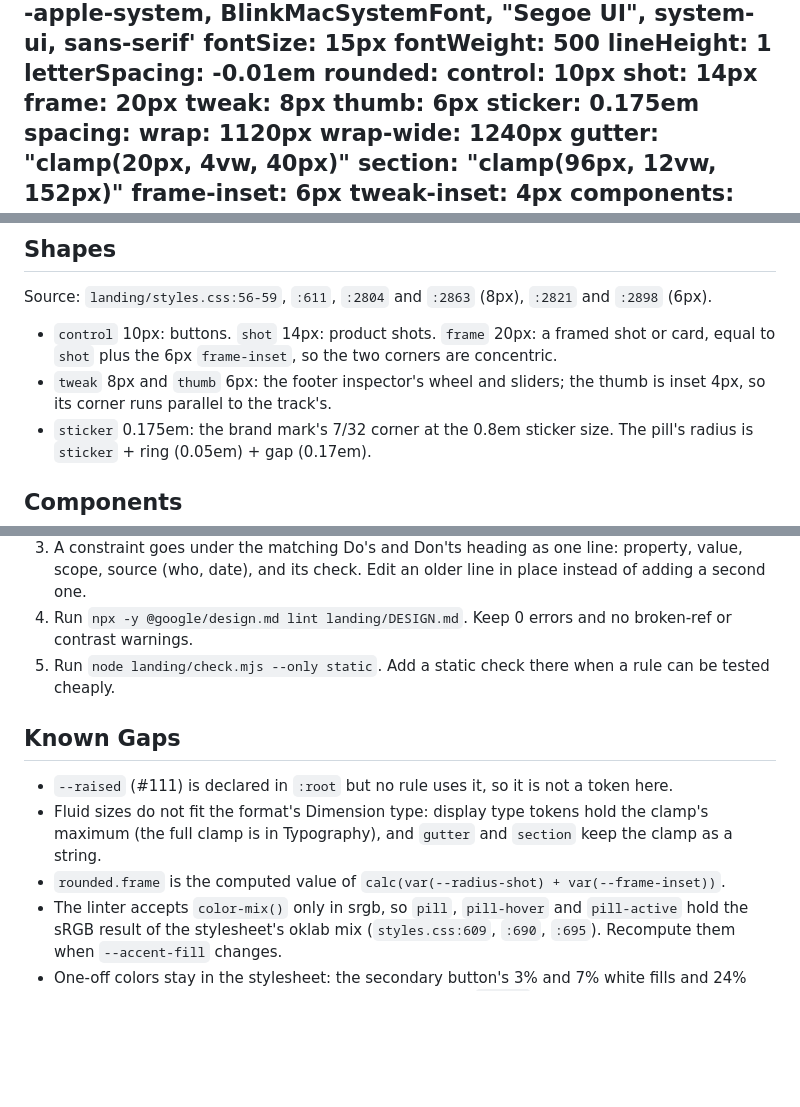
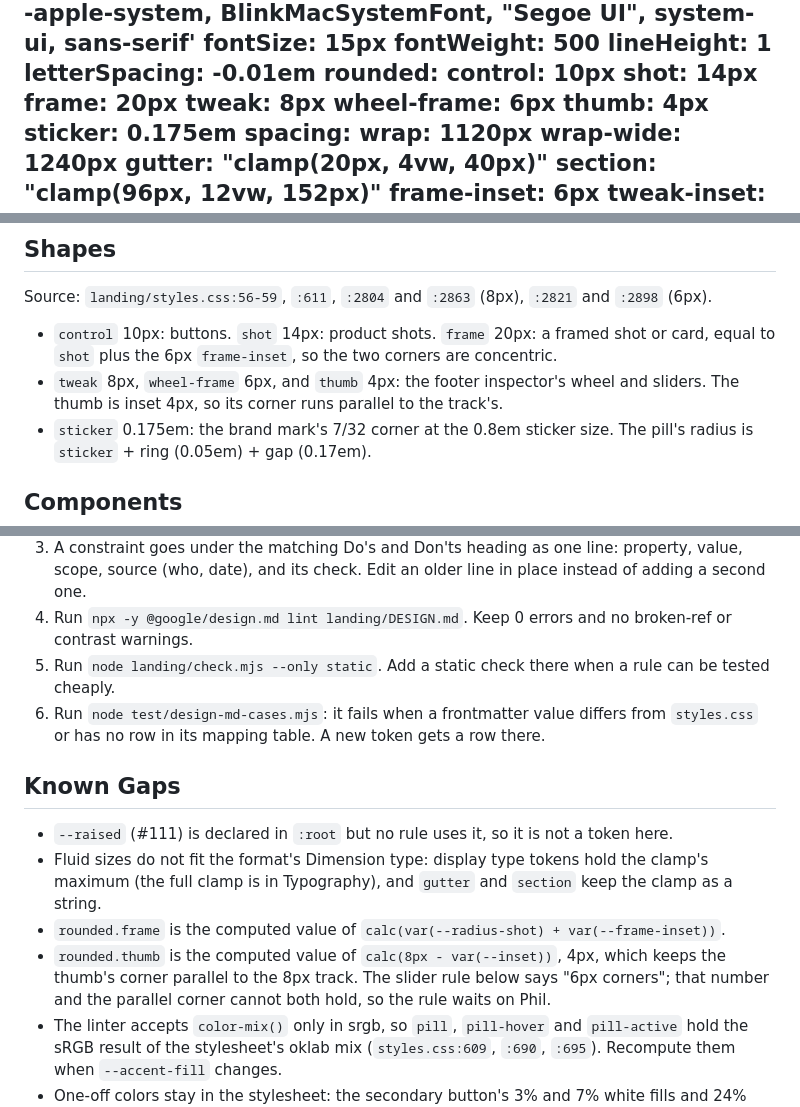
Before and after one commit to phil8-li/design-layer-landing-page, a Markdown page: DESIGN.md, 3 parts joined by grey strips. GitHub-like rendering; blank space fills up the shorter version.

Commit message:
npm test fails when a DESIGN.md token drifts from the code it copies
DESIGN.md and landing/DESIGN.md copy their token values from
src/core/tokens.ts and landing/styles.css, and nothing caught a copy
that went stale. The new check maps every frontmatter token to its
source and fails on a changed value, an unmapped token, or a source
that is gone.

It found one real drift: a single thumb token held both the wheel
frame's 6px and the slider thumb's 4px. They are now two tokens. The
slider rule's "6px corners" conflicts with the parallel corner that
the 8px track and 4px inset give, so Known Gaps records it for a
decision.

```diff
--- a/DESIGN.md
+++ b/DESIGN.md
@@ -67,7 +67,8 @@ rounded:
   shot: 14px
   frame: 20px
   tweak: 8px
-  thumb: 6px
+  wheel-frame: 6px
+  thumb: 4px
   sticker: 0.175em
 spacing:
   wrap: 1120px
@@ -246,8 +247,9 @@ Source: `landing/styles.css:56-59`, `:611`, `:2804` and `:2863` (8px),
 - `control` 10px: buttons. `shot` 14px: product shots. `frame` 20px: a framed
   shot or card, equal to `shot` plus the 6px `frame-inset`, so the two corners
   are concentric.
-- `tweak` 8px and `thumb` 6px: the footer inspector's wheel and sliders; the
-  thumb is inset 4px, so its corner runs parallel to the track's.
+- `tweak` 8px, `wheel-frame` 6px, and `thumb` 4px: the footer inspector's wheel
+  and sliders. The thumb is inset 4px, so its corner runs parallel to the
+  track's.
 - `sticker` 0.175em: the brand mark's 7/32 corner at the 0.8em sticker size.
   The pill's radius is `sticker` + ring (0.05em) + gap (0.17em).
 
@@ -316,6 +318,9 @@ and the check that enforces it when one exists.
    broken-ref or contrast warnings.
 5. Run `node landing/check.mjs --only static`. Add a static check there when a
    rule can be tested cheaply.
+6. Run `node test/design-md-cases.mjs`: it fails when a frontmatter value
+   differs from `styles.css` or has no row in its mapping table. A new token
+   gets a row there.
 
 ## Known Gaps
 
@@ -325,6 +330,10 @@ and the check that enforces it when one exists.
   the clamp's maximum (the full clamp is in Typography), and `gutter` and
   `section` keep the clamp as a string.
 - `rounded.frame` is the computed value of `calc(var(--radius-shot) + var(--frame-inset))`.
+- `rounded.thumb` is the computed value of `calc(8px - var(--inset))`, 4px,
+  which keeps the thumb's corner parallel to the 8px track. The slider rule
+  below says "6px corners"; that number and the parallel corner cannot both
+  hold, so the rule waits on Phil.
 - The linter accepts `color-mix()` only in srgb, so `pill`, `pill-hover` and
   `pill-active` hold the sRGB result of the stylesheet's oklab mix
   (`styles.css:609`, `:690`, `:695`). Recompute them when `--accent-fill`
```
Also changed, not shown: other parts of DESIGN.md (+1 -1 lines).
